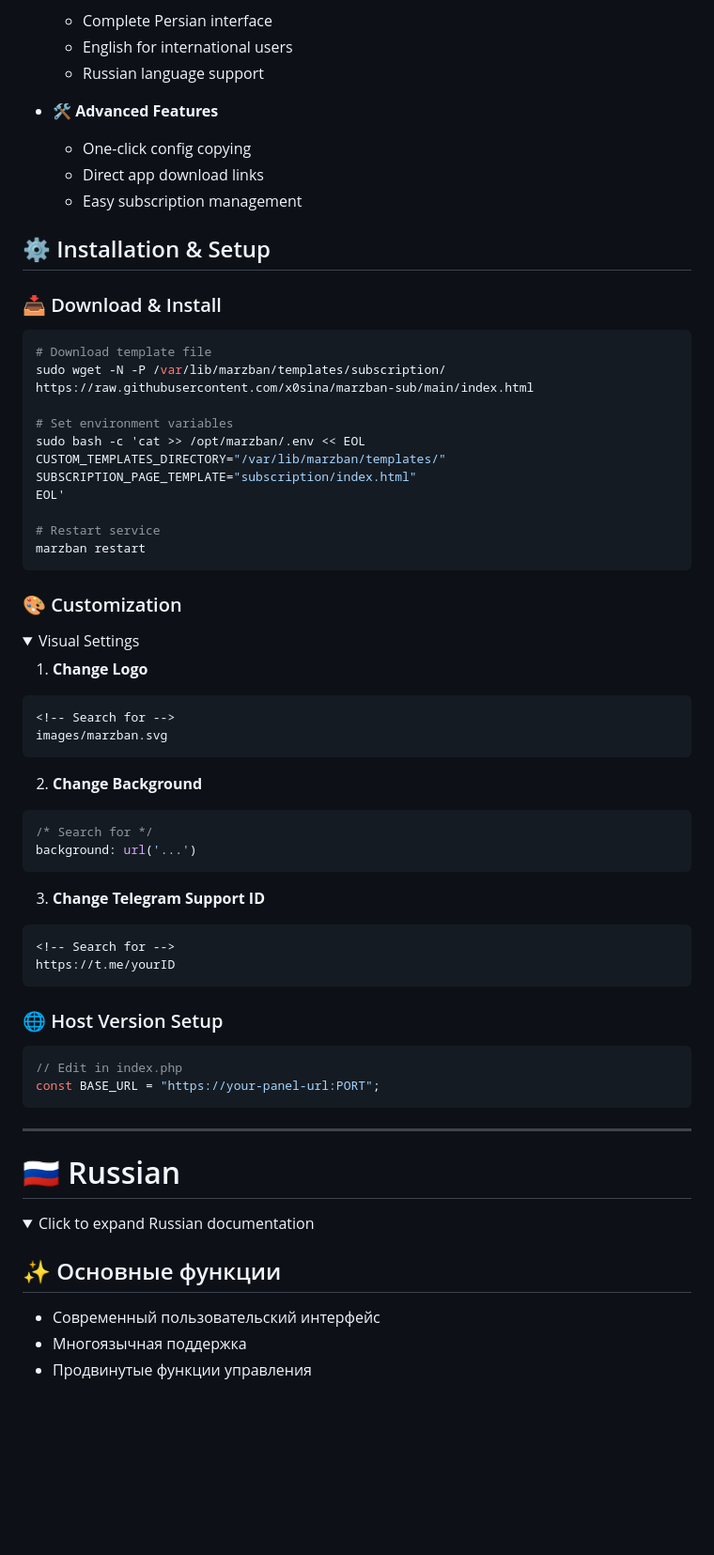
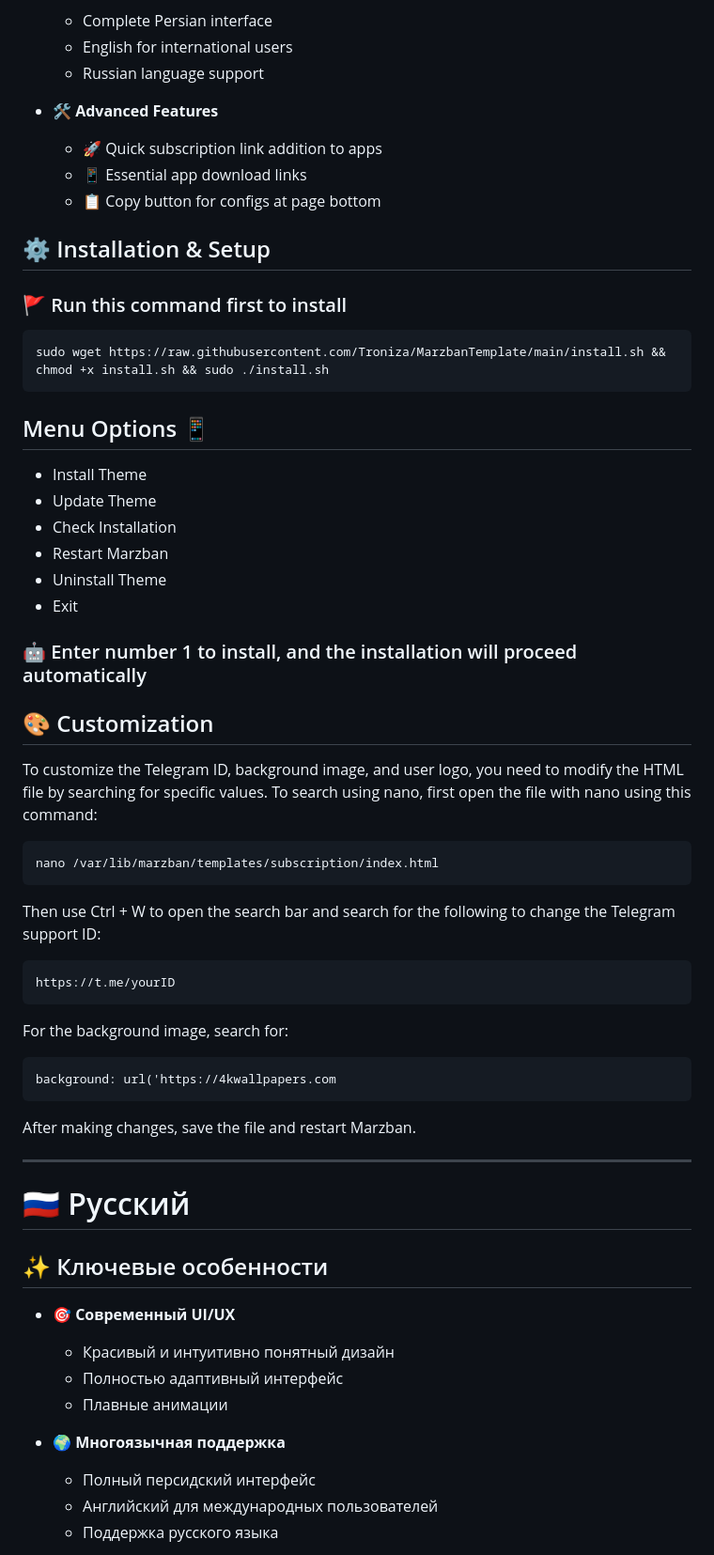
Before and after one commit to mahdiismailpuri/MarzbanTemplate, a Markdown page: README.MD, the part around the change printed below. Shown: that part at 94% size. Drawn GitHub-style; folded sections open; blank space fills up the shorter version.

````diff
--- a/README.MD
+++ b/README.MD
@@ -114,66 +107,58 @@ background: url('https://4kwallpapers.com
   - Russian language support
 
 - 🛠️ **Advanced Features**
-  - One-click config copying
-  - Direct app download links
-  - Easy subscription management
+  - 🚀 Quick subscription link addition to apps
+  - 📱 Essential app download links
+  - 📋 Copy button for configs at page bottom
 
 ## ⚙️ Installation & Setup
 
-### 📥 Download & Install
+### 🚩 Run this command first to install
+
 ```bash
-# Download template file
-sudo wget -N -P /var/lib/marzban/templates/subscription/ https://raw.githubusercontent.com/x0sina/marzban-sub/main/index.html
-
-# Set environment variables
-sudo bash -c 'cat >> /opt/marzban/.env << EOL
-CUSTOM_TEMPLATES_DIRECTORY="/var/lib/marzban/templates/"
-SUBSCRIPTION_PAGE_TEMPLATE="subscription/index.html"
-EOL'
-
-# Restart service
-marzban restart
+sudo wget https://raw.githubusercontent.com/Troniza/MarzbanTemplate/main/install.sh && chmod +x install.sh && sudo ./install.sh
 ```
 
-### 🎨 Customization
+## Menu Options 📱
 
-<details>
-<summary>Visual Settings</summary>
+- Install Theme
+- Update Theme
+- Check Installation
+- Restart Marzban
+- Uninstall Theme
+- Exit
 
-1. **Change Logo**
-```html
-<!-- Search for -->
-images/marzban.svg
+### 🤖 Enter number 1 to install, and the installation will proceed automatically
+
+## 🎨 Customization
+
+To customize the Telegram ID, background image, and user logo, you need to modify the HTML file by searching for specific values.
+To search using nano, first open the file with nano using this command:
 ```
-
-2. **Change Background**
-```css
-/* Search for */
-background: url('...')
+nano /var/lib/marzban/templates/subscription/index.html
 ```
-
-3. **Change Telegram Support ID**
-```html
-<!-- Search for -->
+Then use Ctrl + W to open the search bar and search for the following to change the Telegram support ID:
+```
 https://t.me/yourID
 ```
-</details>
-
-### 🌐 Host Version Setup
-```php
-// Edit in index.php
-const BASE_URL = "https://your-panel-url:PORT";
+For the background image, search for:
 ```
+background: url('https://4kwallpapers.com
+```
+After making changes, save the file and restart Marzban.
 
 ---
 
-# 🇷🇺 Russian
+# 🇷🇺 Русский
 
-<details>
-<summary>Click to expand Russian documentation</summary>
+## ✨ Ключевые особенности
+- 🎯 **Современный UI/UX**
+  - Красивый и интуитивно понятный дизайн
+  - Полностью адаптивный интерфейс
+  - Плавные анимации
 
-## ✨ Основные функции
-- Современный пользовательский интерфейс
-- Многоязычная поддержка
-- Продвинутые функции управления
+- 🌍 **Многоязычная поддержка**
+  - Полный персидский интерфейс
+  - Английский для международных пользователей
+  - Поддержка русского языка
 
````
Also changed, not shown: other parts of README.MD (+53 -22 lines).
